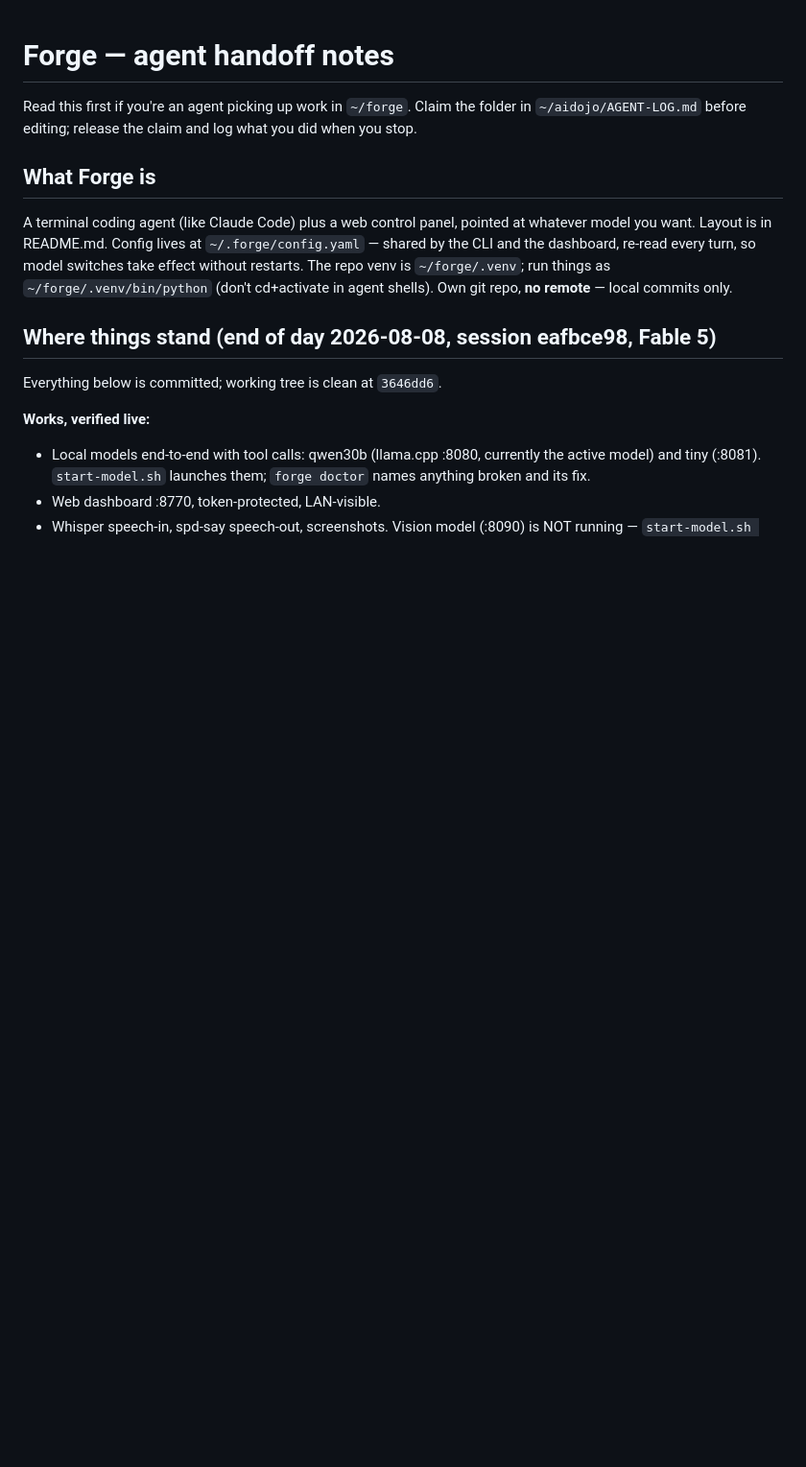
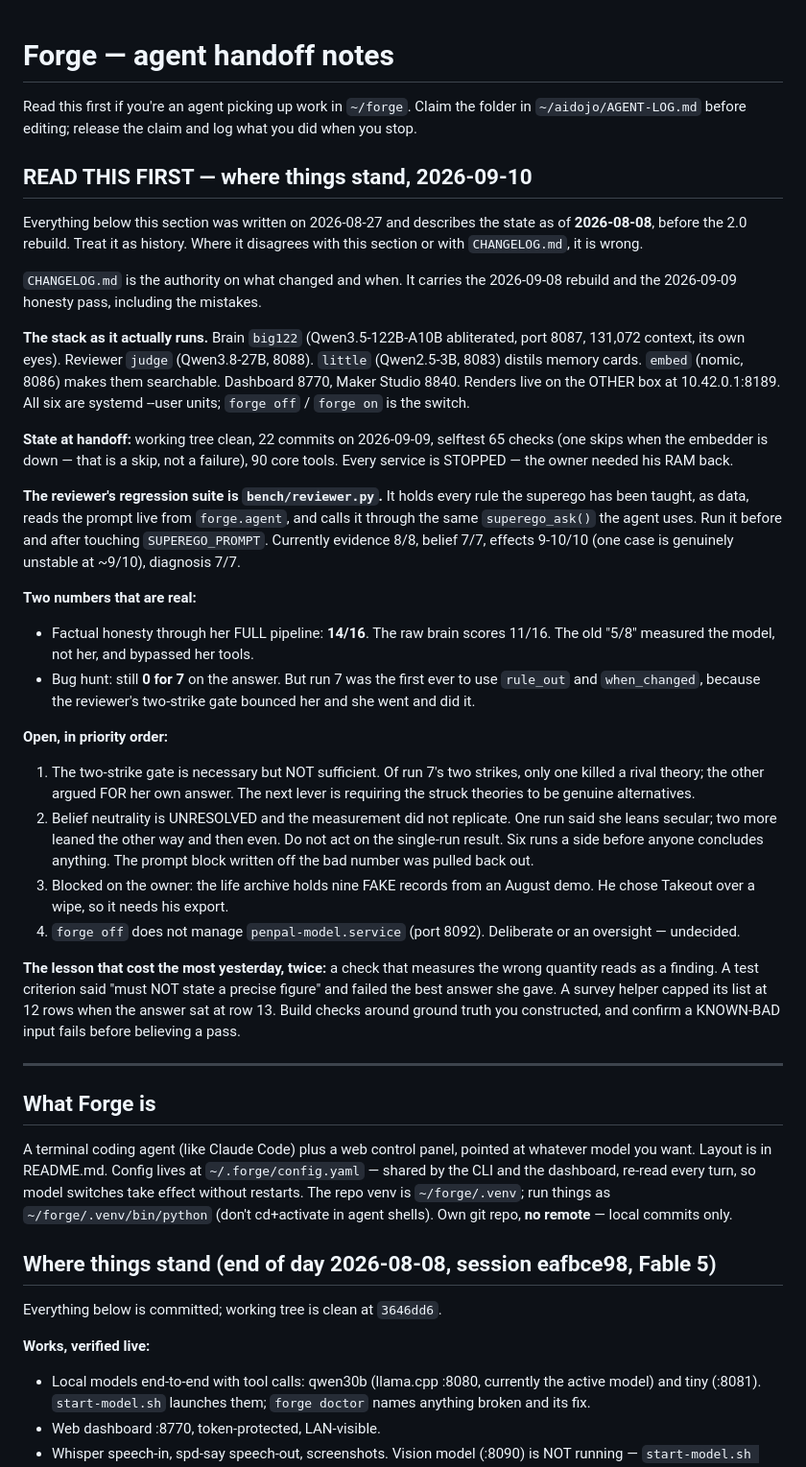
Before and after one commit to Tabulanis/forge, a Markdown page: HANDOFF.md, the part around the change. Shown at 96% size. Drawn GitHub-style; blank space fills up the shorter version.

Commit message:
handoff: the file was a month stale and would mislead a fresh session
HANDOFF.md was written 2026-08-27 and described the state as of 2026-08-08 --
before the entire 2.0 rebuild. It is the first thing an agent picking up this
repo reads, so it was documentation that lies, which is worse than code that
lies because it misleads everyone.

Adds a current section at the top: the stack as it actually runs, the two
numbers that are real (factual 14/16 through her pipeline vs 11/16 raw; bug
hunt 0 for 7 but run 7 was the first to use rule_out), what is open in priority
order, and what is blocked on the owner. The old content is kept and labelled
as history.

Co-Authored-By: Claude Opus 5 <noreply@anthropic.com>
Claude-Session: https://claude.ai/code/session_01M2Tzv1kGSuZZJfJqBopeeZ

```diff
--- a/HANDOFF.md
+++ b/HANDOFF.md
@@ -3,6 +3,60 @@
 Read this first if you're an agent picking up work in `~/forge`.
 Claim the folder in `~/aidojo/AGENT-LOG.md` before editing; release the
 claim and log what you did when you stop.
+
+## READ THIS FIRST — where things stand, 2026-09-10
+
+Everything below this section was written on 2026-08-27 and describes the state
+as of **2026-08-08**, before the 2.0 rebuild. Treat it as history. Where it
+disagrees with this section or with `CHANGELOG.md`, it is wrong.
+
+`CHANGELOG.md` is the authority on what changed and when. It carries the
+2026-09-08 rebuild and the 2026-09-09 honesty pass, including the mistakes.
+
+**The stack as it actually runs.** Brain `big122` (Qwen3.5-122B-A10B abliterated,
+port 8087, 131,072 context, its own eyes). Reviewer `judge` (Qwen3.8-27B, 8088).
+`little` (Qwen2.5-3B, 8083) distils memory cards. `embed` (nomic, 8086) makes
+them searchable. Dashboard 8770, Maker Studio 8840. Renders live on the OTHER
+box at 10.42.0.1:8189. All six are systemd --user units; `forge off` / `forge on`
+is the switch.
+
+**State at handoff:** working tree clean, 22 commits on 2026-09-09, selftest 65
+checks (one skips when the embedder is down — that is a skip, not a failure),
+90 core tools. Every service is STOPPED — the owner needed his RAM back.
+
+**The reviewer's regression suite is `bench/reviewer.py`.** It holds every rule
+the superego has been taught, as data, reads the prompt live from `forge.agent`,
+and calls it through the same `superego_ask()` the agent uses. Run it before and
+after touching `SUPEREGO_PROMPT`. Currently evidence 8/8, belief 7/7, effects
+9-10/10 (one case is genuinely unstable at ~9/10), diagnosis 7/7.
+
+**Two numbers that are real:**
+- Factual honesty through her FULL pipeline: **14/16**. The raw brain scores
+  11/16. The old "5/8" measured the model, not her, and bypassed her tools.
+- Bug hunt: still **0 for 7** on the answer. But run 7 was the first ever to use
+  `rule_out` and `when_changed`, because the reviewer's two-strike gate bounced
+  her and she went and did it.
+
+**Open, in priority order:**
+1. The two-strike gate is necessary but NOT sufficient. Of run 7's two strikes,
+   only one killed a rival theory; the other argued FOR her own answer. The next
+   lever is requiring the struck theories to be genuine alternatives.
+2. Belief neutrality is UNRESOLVED and the measurement did not replicate. One run
+   said she leans secular; two more leaned the other way and then even. Do not
+   act on the single-run result. Six runs a side before anyone concludes
+   anything. The prompt block written off the bad number was pulled back out.
+3. Blocked on the owner: the life archive holds nine FAKE records from an August
+   demo. He chose Takeout over a wipe, so it needs his export.
+4. `forge off` does not manage `penpal-model.service` (port 8092). Deliberate or
+   an oversight — undecided.
+
+**The lesson that cost the most yesterday, twice:** a check that measures the
+wrong quantity reads as a finding. A test criterion said "must NOT state a
+precise figure" and failed the best answer she gave. A survey helper capped its
+list at 12 rows when the answer sat at row 13. Build checks around ground truth
+you constructed, and confirm a KNOWN-BAD input fails before believing a pass.
+
+---
 
 ## What Forge is
 
```
